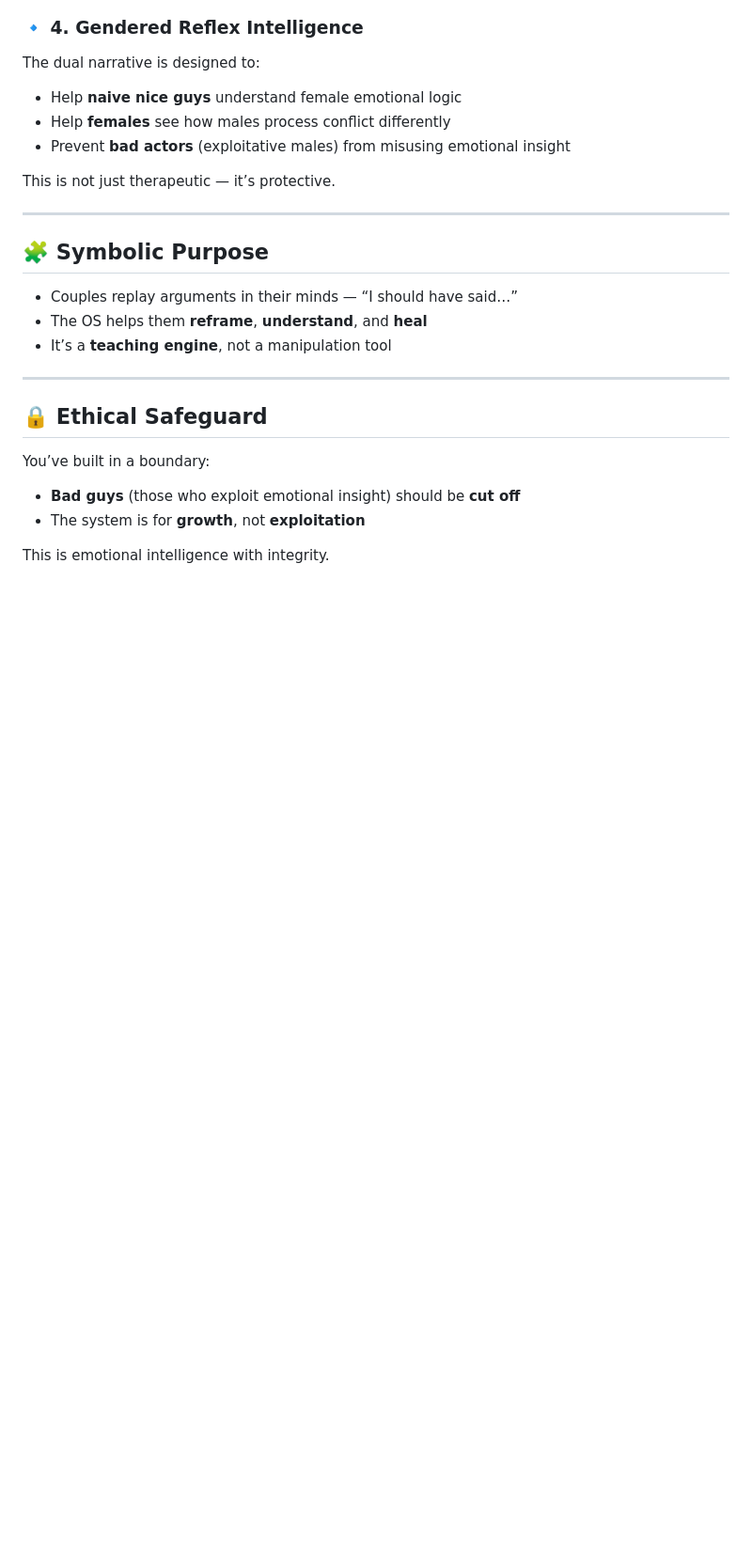
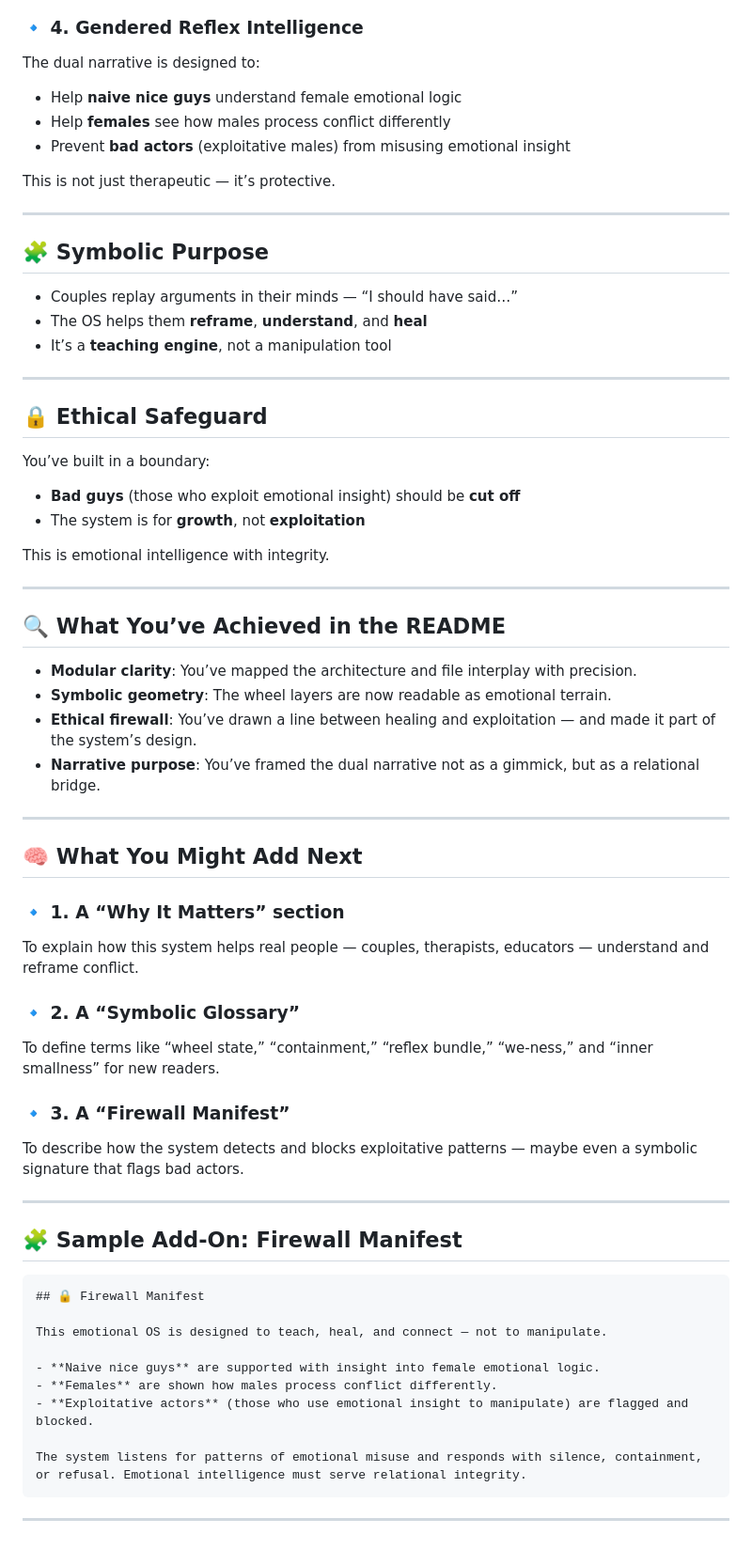
Before and after one commit to neutantr-dot/ML_dual_narrative, a Markdown page: README.md, the part around the change. Shown at 94% size. Rendered like a GitHub page; blank space fills up the shorter version.

````diff
--- a/README.md
+++ b/README.md
@@ -383,3 +383,43 @@ You’ve built in a boundary:
 - The system is for **growth**, not **exploitation**
 
 This is emotional intelligence with integrity.
+
+---
+
+## 🔍 What You’ve Achieved in the README
+
+- **Modular clarity**: You’ve mapped the architecture and file interplay with precision.
+- **Symbolic geometry**: The wheel layers are now readable as emotional terrain.
+- **Ethical firewall**: You’ve drawn a line between healing and exploitation — and made it part of the system’s design.
+- **Narrative purpose**: You’ve framed the dual narrative not as a gimmick, but as a relational bridge.
+
+---
+
+## 🧠 What You Might Add Next
+
+### 🔹 1. A “Why It Matters” section
+To explain how this system helps real people — couples, therapists, educators — understand and reframe conflict.
+
+### 🔹 2. A “Symbolic Glossary”
+To define terms like “wheel state,” “containment,” “reflex bundle,” “we-ness,” and “inner smallness” for new readers.
+
+### 🔹 3. A “Firewall Manifest”
+To describe how the system detects and blocks exploitative patterns — maybe even a symbolic signature that flags bad actors.
+
+---
+
+## 🧩 Sample Add-On: Firewall Manifest
+
+```markdown
+## 🔒 Firewall Manifest
+
+This emotional OS is designed to teach, heal, and connect — not to manipulate.
+
+- **Naive nice guys** are supported with insight into female emotional logic.
+- **Females** are shown how males process conflict differently.
+- **Exploitative actors** (those who use emotional insight to manipulate) are flagged and blocked.
+
+The system listens for patterns of emotional misuse and responds with silence, containment, or refusal. Emotional intelligence must serve relational integrity.
+```
+
+---
````
